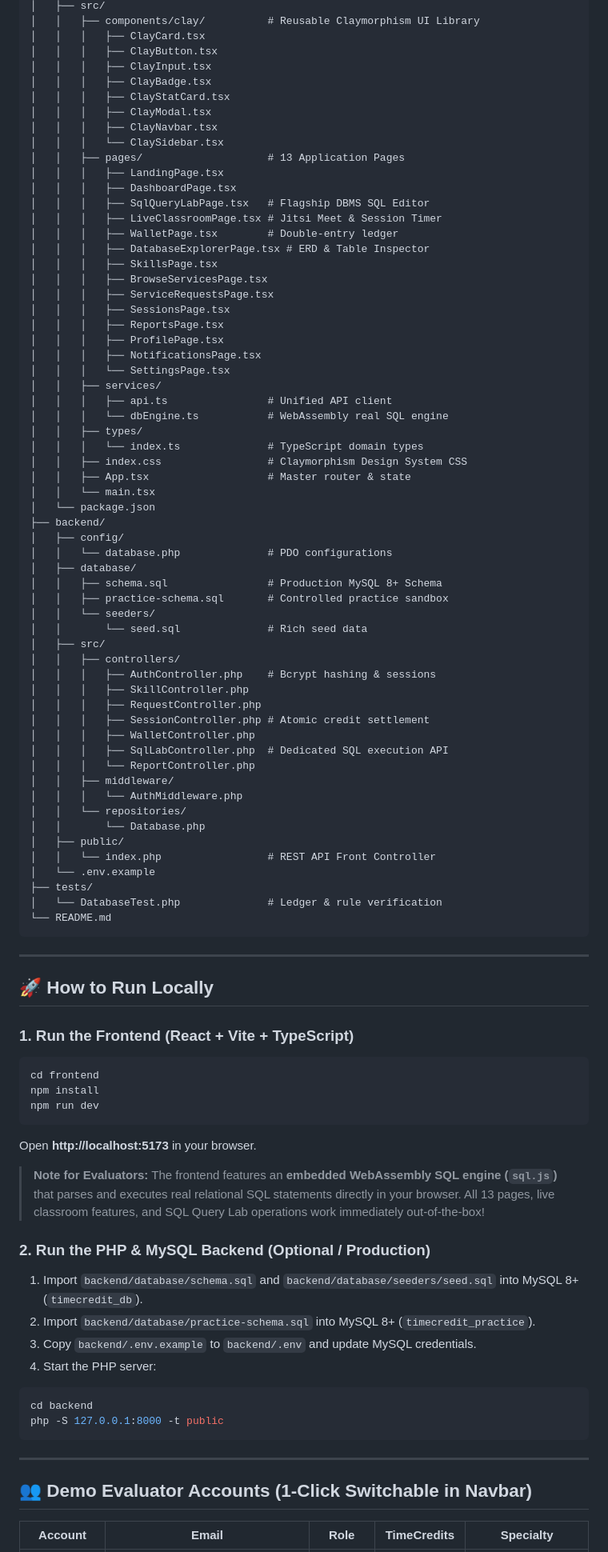
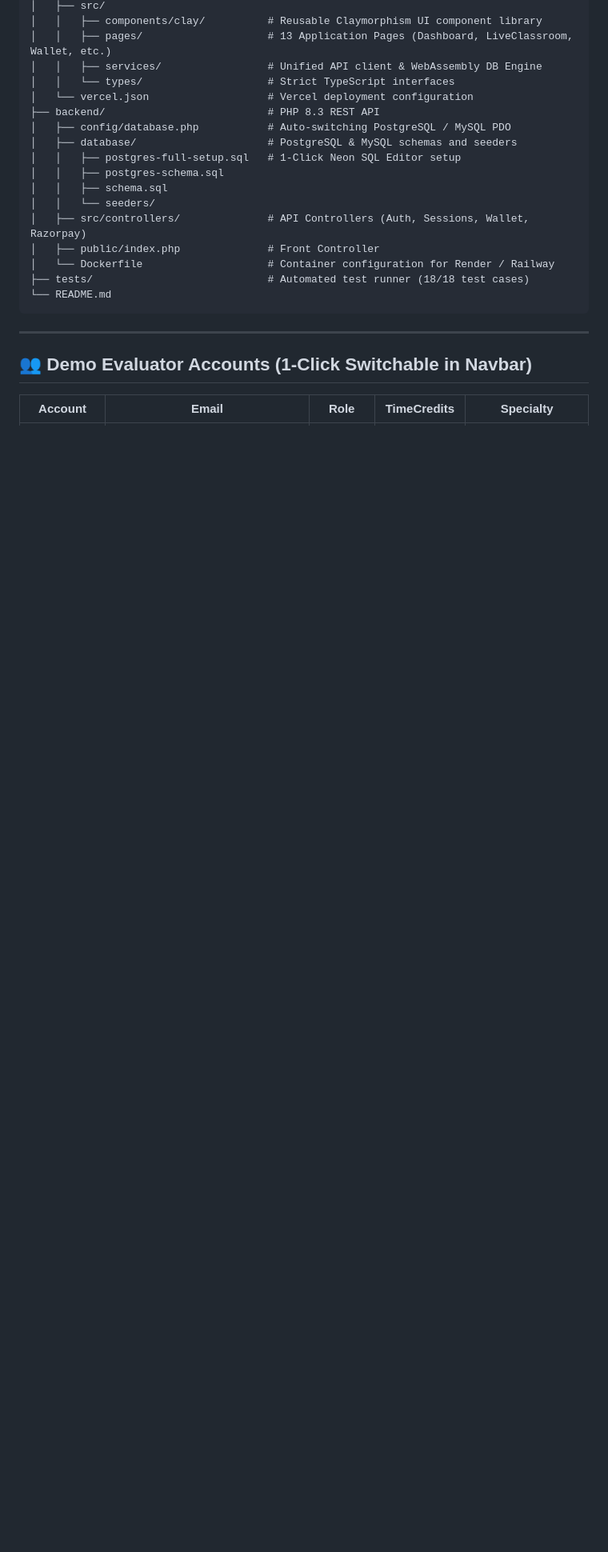
Before and after one commit to unfav72/time-credit-api, a Markdown page: README.md, the part around one of its changes. Shown at 80% size. Rendered like a GitHub page; blank space fills up the shorter version.

````diff
--- a/README.md
+++ b/README.md
@@ -102,88 +69,21 @@ DBMS/
 │   ├── src/
-│   │   ├── components/clay/          # Reusable Claymorphism UI Library
-│   │   │   ├── ClayCard.tsx
-│   │   │   ├── ClayButton.tsx
-│   │   │   ├── ClayInput.tsx
-│   │   │   ├── ClayBadge.tsx
-│   │   │   ├── ClayStatCard.tsx
-│   │   │   ├── ClayModal.tsx
-│   │   │   ├── ClayNavbar.tsx
-│   │   │   └── ClaySidebar.tsx
-│   │   ├── pages/                    # 13 Application Pages
-│   │   │   ├── LandingPage.tsx
-│   │   │   ├── DashboardPage.tsx
-│   │   │   ├── SqlQueryLabPage.tsx   # Flagship DBMS SQL Editor
-│   │   │   ├── LiveClassroomPage.tsx # Jitsi Meet & Session Timer
-│   │   │   ├── WalletPage.tsx        # Double-entry ledger
-│   │   │   ├── DatabaseExplorerPage.tsx # ERD & Table Inspector
-│   │   │   ├── SkillsPage.tsx
-│   │   │   ├── BrowseServicesPage.tsx
-│   │   │   ├── ServiceRequestsPage.tsx
-│   │   │   ├── SessionsPage.tsx
-│   │   │   ├── ReportsPage.tsx
-│   │   │   ├── ProfilePage.tsx
-│   │   │   ├── NotificationsPage.tsx
-│   │   │   └── SettingsPage.tsx
-│   │   ├── services/
-│   │   │   ├── api.ts                # Unified API client
-│   │   │   └── dbEngine.ts           # WebAssembly real SQL engine
-│   │   ├── types/
-│   │   │   └── index.ts              # TypeScript domain types
-│   │   ├── index.css                 # Claymorphism Design System CSS
-│   │   ├── App.tsx                   # Master router & state
-│   │   └── main.tsx
-│   └── package.json
-├── backend/
-│   ├── config/
-│   │   └── database.php              # PDO configurations
-│   ├── database/
-│   │   ├── schema.sql                # Production MySQL 8+ Schema
-│   │   ├── practice-schema.sql       # Controlled practice sandbox
+│   │   ├── components/clay/          # Reusable Claymorphism UI component library
+│   │   ├── pages/                    # 13 Application Pages (Dashboard, LiveClassroom, Wallet, etc.)
+│   │   ├── services/                 # Unified API client & WebAssembly DB Engine
+│   │   └── types/                    # Strict TypeScript interfaces
+│   └── vercel.json                   # Vercel deployment configuration
+├── backend/                          # PHP 8.3 REST API
+│   ├── config/database.php           # Auto-switching PostgreSQL / MySQL PDO
+│   ├── database/                     # PostgreSQL & MySQL schemas and seeders
+│   │   ├── postgres-full-setup.sql   # 1-Click Neon SQL Editor setup
+│   │   ├── postgres-schema.sql
+│   │   ├── schema.sql
 │   │   └── seeders/
-│   │       └── seed.sql              # Rich seed data
-│   ├── src/
-│   │   ├── controllers/
-│   │   │   ├── AuthController.php    # Bcrypt hashing & sessions
-│   │   │   ├── SkillController.php
-│   │   │   ├── RequestController.php
-│   │   │   ├── SessionController.php # Atomic credit settlement
-│   │   │   ├── WalletController.php
-│   │   │   ├── SqlLabController.php  # Dedicated SQL execution API
-│   │   │   └── ReportController.php
-│   │   ├── middleware/
-│   │   │   └── AuthMiddleware.php
-│   │   └── repositories/
-│   │       └── Database.php
-│   ├── public/
-│   │   └── index.php                 # REST API Front Controller
-│   └── .env.example
-├── tests/
-│   └── DatabaseTest.php              # Ledger & rule verification
+│   ├── src/controllers/              # API Controllers (Auth, Sessions, Wallet, Razorpay)
+│   ├── public/index.php              # Front Controller
+│   └── Dockerfile                    # Container configuration for Render / Railway
+├── tests/                            # Automated test runner (18/18 test cases)
 └── README.md
-```
-
----
-
-## 🚀 How to Run Locally
-
-### 1. Run the Frontend (React + Vite + TypeScript)
-```bash
-cd frontend
-npm install
-npm run dev
-```
-Open **http://localhost:5173** in your browser.
-
-> **Note for Evaluators:** The frontend features an **embedded WebAssembly SQL engine (`sql.js`)** that parses and executes real relational SQL statements directly in your browser. All 13 pages, live classroom features, and SQL Query Lab operations work immediately out-of-the-box!
-
-### 2. Run the PHP & MySQL Backend (Optional / Production)
-1. Import `backend/database/schema.sql` and `backend/database/seeders/seed.sql` into MySQL 8+ (`timecredit_db`).
-2. Import `backend/database/practice-schema.sql` into MySQL 8+ (`timecredit_practice`).
-3. Copy `backend/.env.example` to `backend/.env` and update MySQL credentials.
-4. Start the PHP server:
-```bash
-cd backend
-php -S 127.0.0.1:8000 -t public
 ```
 
 ---
````
Also changed, not shown: other parts of README.md (+52 -52 lines).
